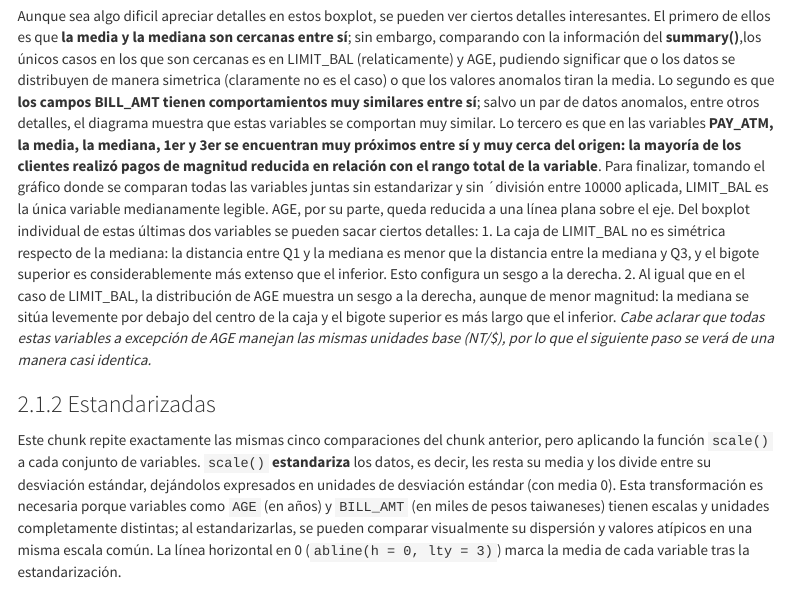
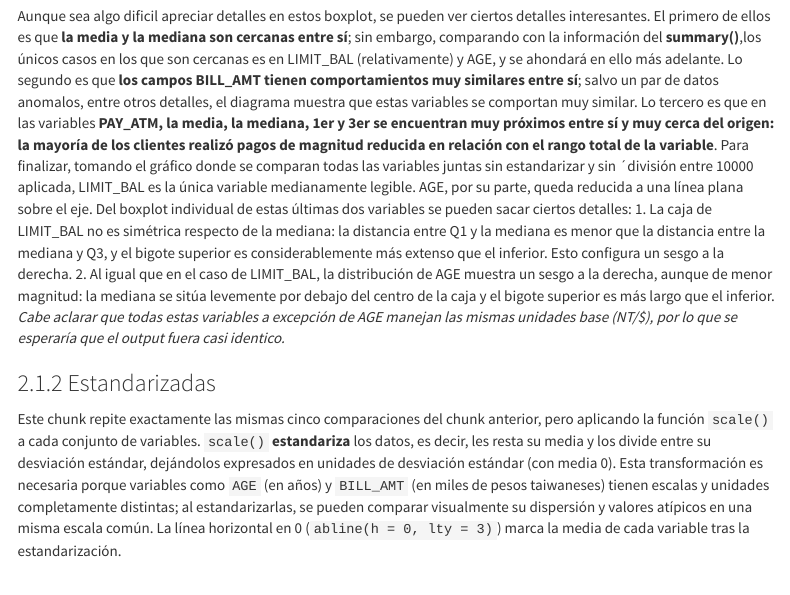
Before and after one commit to HanaU3U/ESTAD.-MULTI, an R Markdown document (Ejercicios/Visualización en el espacio - EM.Rmd): the page in a window 1100 px wide, from 6180 px down. Rendered offline with R 4.5, knitr and Pandoc, with nearby package versions; menus at the side of the page are left out; long lines of code are wrapped.

Commit message:
Update Visualización en el espacio - EM.Rmd

````diff
--- a/Ejercicios/Visualización en el espacio - EM.Rmd
+++ b/Ejercicios/Visualización en el espacio - EM.Rmd
@@ -145,14 +145,14 @@ boxplot(datos_credit_visu[, c(1, c(5, 12:23))], las = 2, cex.axis = 0.7,
 
 ```
 
-Aunque sea algo dificil apreciar detalles en estos boxplot, se pueden ver ciertos detalles interesantes. El primero de ellos es que **la media y la mediana son cercanas entre sí**; sin embargo, comparando con la información del **summary()**,los únicos casos en los que son cercanas es en LIMIT_BAL (relaticamente) y AGE, pudiendo significar que o los datos se distribuyen de manera simetrica (claramente no es el caso) o que los valores anomalos tiran la media.
+Aunque sea algo dificil apreciar detalles en estos boxplot, se pueden ver ciertos detalles interesantes. El primero de ellos es que **la media y la mediana son cercanas entre sí**; sin embargo, comparando con la información del **summary()**,los únicos casos en los que son cercanas es en LIMIT_BAL (relativamente) y AGE, y se ahondará en ello más adelante.
 Lo segundo es que **los campos BILL_AMT tienen comportamientos muy similares entre sí**; salvo un par de datos anomalos, entre otros detalles, el diagrama muestra que estas variables se comportan muy similar.
 Lo tercero es que en las variables **PAY_ATM, la media, la mediana, 1er y 3er se encuentran muy próximos entre sí y muy cerca del origen: la mayoría de los clientes realizó pagos de magnitud reducida en relación con el rango total de la variable**.
 Para finalizar, tomando el gráfico donde se comparan todas las variables juntas sin estandarizar y sin ´división entre 10000 aplicada, LIMIT_BAL es la única variable medianamente legible. AGE, por su parte, queda reducida a una línea plana sobre el eje.
 Del boxplot individual de estas últimas dos variables se pueden sacar ciertos detalles:
   1. La caja de LIMIT_BAL no es simétrica respecto de la mediana: la distancia entre Q1 y la mediana es menor que la distancia entre la mediana y Q3, y el bigote superior es considerablemente más extenso que el inferior. Esto configura un sesgo a la derecha.
   2. Al igual que en el caso de LIMIT_BAL, la distribución de AGE muestra un sesgo a la derecha, aunque de menor magnitud: la mediana se sitúa levemente por debajo del centro de la caja y el bigote superior es más largo que el inferior.
-_Cabe aclarar que todas estas variables a excepción de AGE manejan las mismas unidades base (NT/$), por lo que el siguiente paso se verá de una manera casi identica._
+_Cabe aclarar que todas estas variables a excepción de AGE manejan las mismas unidades base (NT/$), por lo que se esperaría que el output fuera casi identico._
 
 ### Estandarizadas
 
````
